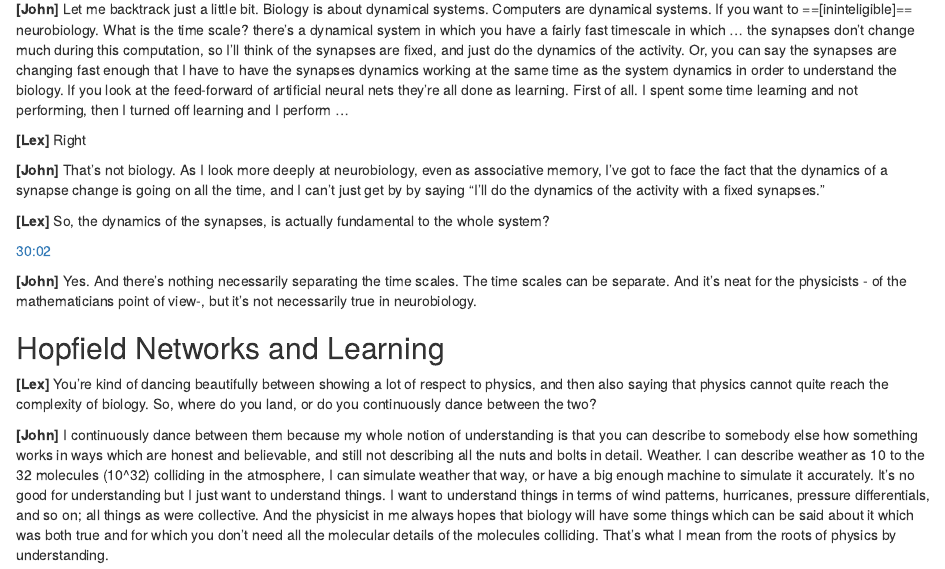
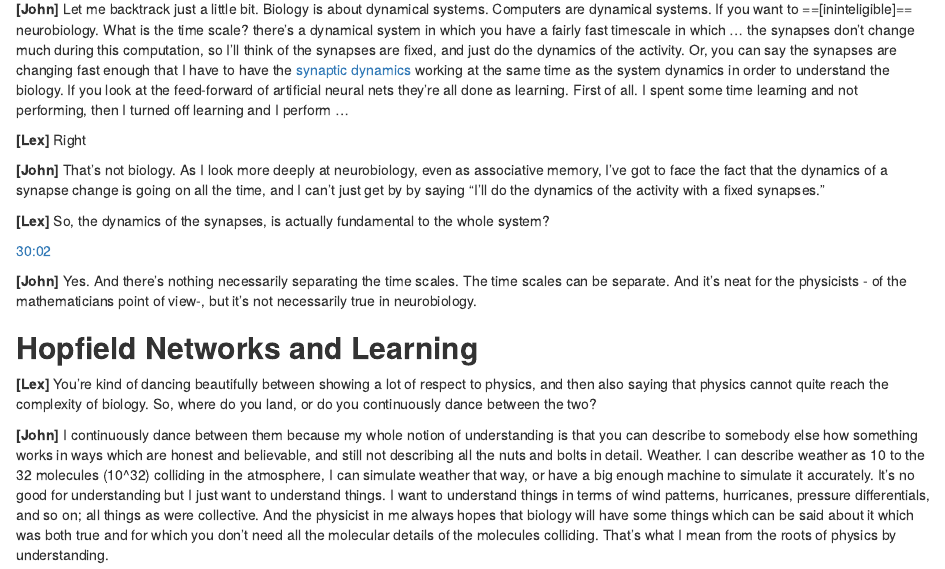
Before and after one commit to f0nzie/transcript_interview_john_hopfield_by_lex_fridman, an R Markdown document (John_Hopfield-Physics_View_of_the_Mind_and_Neurobiology-AI_Podcast_76_with_Lex_Fridman-tint.Rmd): the page in a window 1100 px wide, from 580 px down. Rendered offline with R 4.5, knitr and Pandoc, with nearby package versions; drawn as R Markdown's standard HTML page in place of the format the file asks for; some code elsewhere in the file could not run offline; a font, style sheet, LaTeX package, included part or bibliography that could not be used is replaced or left out.

Commit message:
add link for synaptic dynamics

```diff
--- a/John_Hopfield-Physics_View_of_the_Mind_and_Neurobiology-AI_Podcast_76_with_Lex_Fridman-tint.Rmd
+++ b/John_Hopfield-Physics_View_of_the_Mind_and_Neurobiology-AI_Podcast_76_with_Lex_Fridman-tint.Rmd
@@ -311,7 +311,7 @@ Source: [An Overview Of Associative Memory
 
 **[Lex]** Yeah. But nevertheless that's what everyone calls them. So, here we are. So, that's a simplification. That's what a physicists would do. You and [Richard Feynman](https://www.britannica.com/biography/Richard-Feynman) sat down and talked about associative memory. Now, if you look at the mind ... you can't quite simplify it so perfectly ...
 
-**[John]** Let me backtrack just a little bit. Biology is about dynamical systems. Computers are dynamical systems. If you want to ==[ininteligible]== neurobiology. What is the time scale? there's a dynamical system in which you have a fairly fast timescale in which ... the synapses don't change much during this computation, so I'll think of the synapses are fixed, and just do the dynamics of the activity. Or, you can say the synapses are changing fast enough that I have to have the synapses dynamics working at the same time as the system dynamics in order to understand the biology. If you look at the feed-forward of artificial neural nets they're all done as learning. First of all. I spent some time learning and not performing, then I turned off learning and I perform ...
+**[John]** Let me backtrack just a little bit. Biology is about dynamical systems. Computers are dynamical systems. If you want to ==[ininteligible]== neurobiology. What is the time scale? there's a dynamical system in which you have a fairly fast timescale in which ... the synapses don't change much during this computation, so I'll think of the synapses are fixed, and just do the dynamics of the activity. Or, you can say the synapses are changing fast enough that I have to have the [synaptic dynamics](http://news.mit.edu/2012/inhibitory-and-excitatory-synapse-dynamics-in-the-brain) working at the same time as the system dynamics in order to understand the biology. If you look at the feed-forward of artificial neural nets they're all done as learning. First of all. I spent some time learning and not performing, then I turned off learning and I perform ...
 
 **[Lex]** Right
 
@@ -323,7 +323,8 @@ Source: [An Overview Of Associative Memory
 
 **[John]** Yes. And there's nothing necessarily separating the time scales. The time scales can be separate. And it's neat for the physicists - of the mathematicians point of view-, but it's not necessarily true in neurobiology.
 
-## Hopfield Networks and Learning
+
+## **Hopfield Networks and Learning**
 
 **[Lex]** You're kind of dancing beautifully between showing a lot of respect to physics, and then also saying that physics cannot quite reach the complexity of biology. So, where do you land, or do you continuously dance between the two?
 
```
Also changed, not shown: John_Hopfield-Physics_View_of_the_Mind_and_Neurobiology-AI_Podcast_76_with_Lex_Fridman-tint.Rmd (2 more changed lines).
